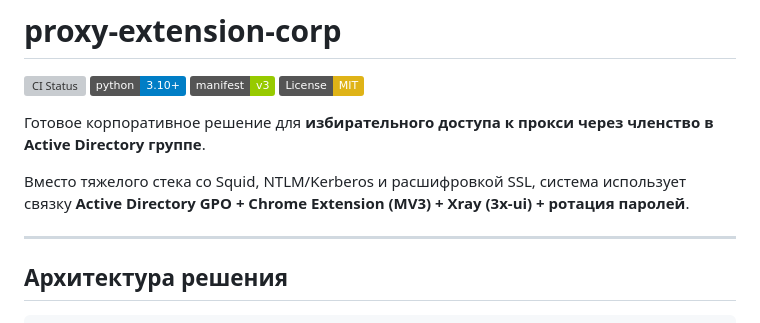
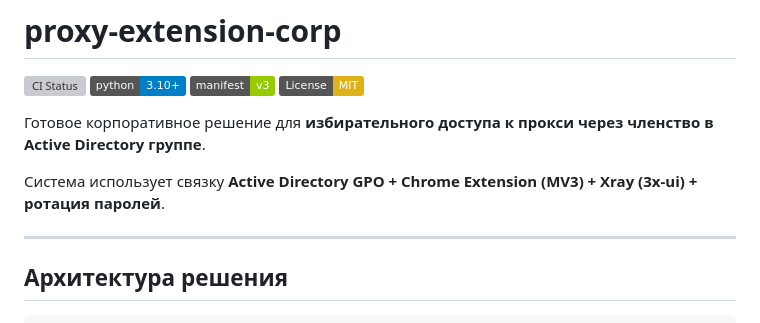
Before and after one commit to vlv-code/PEC, a Markdown page: README.md, the part around the change. GitHub-like rendering; badges without logos; grey boxes are pictures that could not be loaded.

```diff
--- a/README.md
+++ b/README.md
@@ -7,7 +7,7 @@
 
 Готовое корпоративное решение для **избирательного доступа к прокси через членство в Active Directory группе**.
 
-Вместо тяжелого стека со Squid, NTLM/Kerberos и расшифровкой SSL, система использует связку **Active Directory GPO + Chrome Extension (MV3) + Xray (3x-ui) + ротация паролей**.
+Система использует связку **Active Directory GPO + Chrome Extension (MV3) + Xray (3x-ui) + ротация паролей**.
 
 ---
 
```
